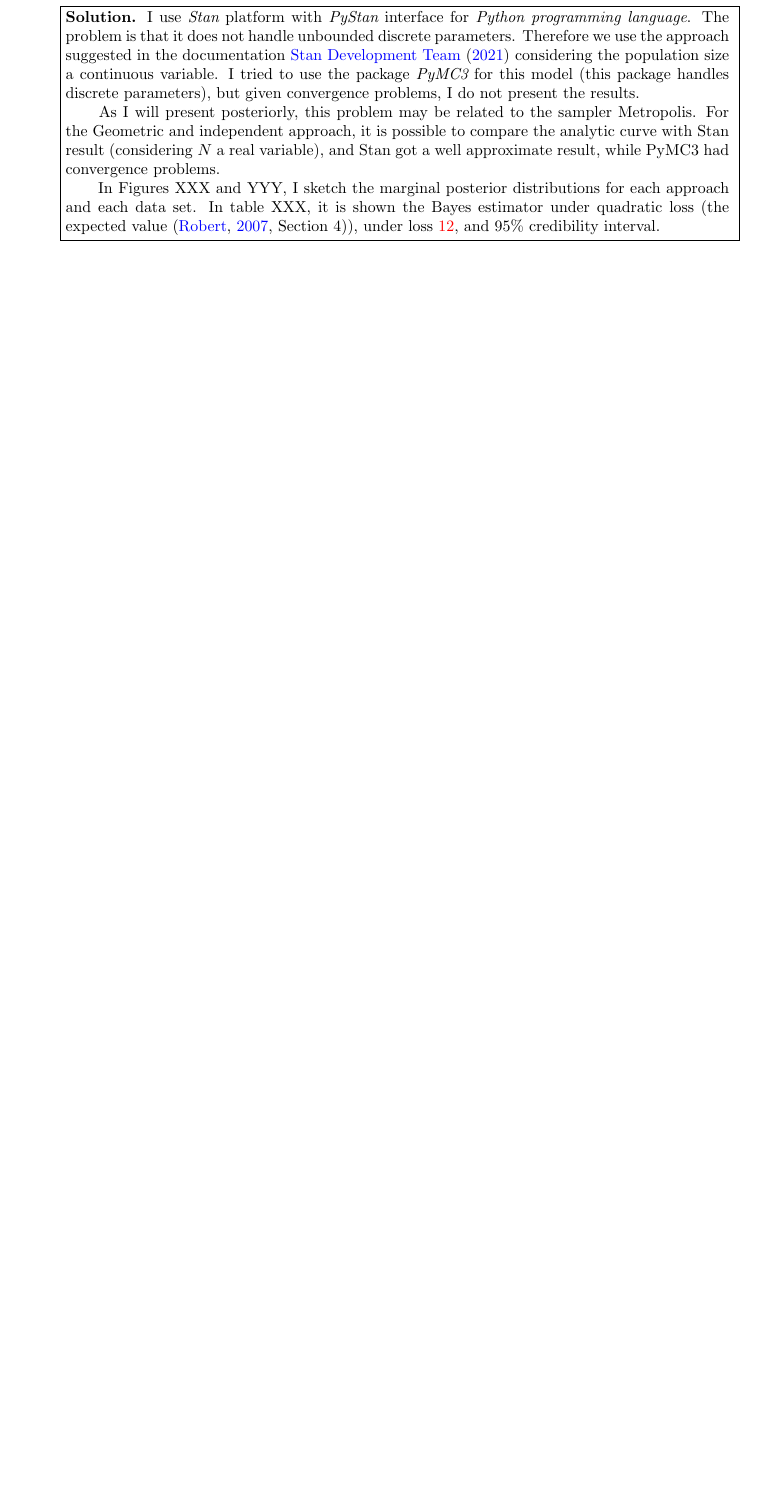
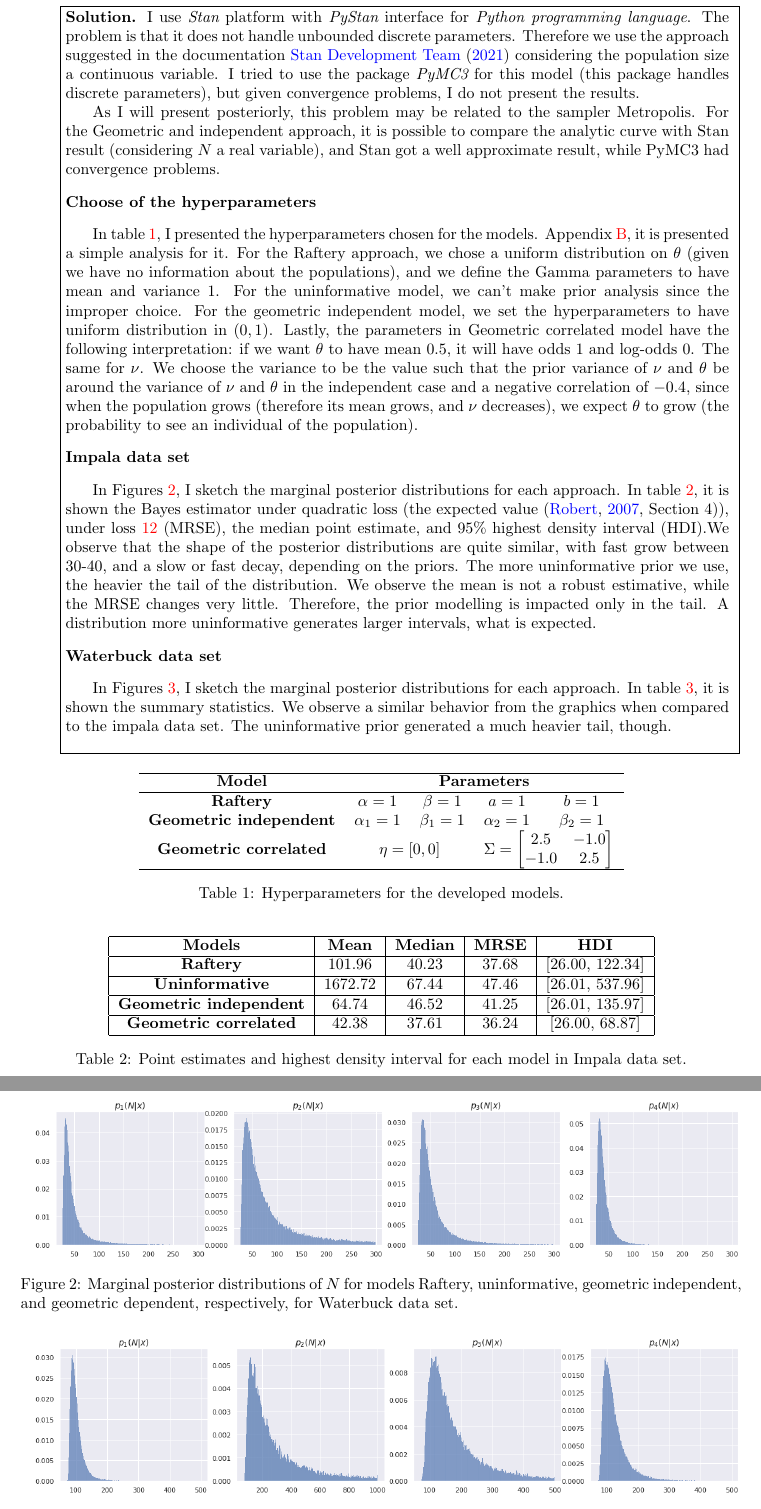
Before and after one commit to lucasmoschen/phd-bayesian-statistics, a LaTeX problem sheet (notes/final_assignment/A2.tex, which reads notes/final_assignment/exercises/i.tex): part of page 9 of 10 before the commit and two parts of pages 9 and 10 of 11 after it, the two joined at a grey line, cut so that both start at the same text, the shorter picture padded with empty space. Compiled offline with pdfLaTeX.

Commit message:
added exercise i

```diff
--- a/notes/final_assignment/exercises/i.tex
+++ b/notes/final_assignment/exercises/i.tex
@@ -9,19 +9,106 @@
     package handles discrete parameters), but given convergence problems,
     I do not present the results.
 
-    \hspace{6mm} As I will present posteriorly, this problem
+    \ind As I will present posteriorly, this problem
     may be related to the sampler Metropolis. For the Geometric and
     independent approach, it is possible to compare the analytic curve with
     Stan result (considering $N$ a real variable), and Stan got a well
     approximate result, while PyMC3 had convergence problems.
 
-    \hspace{6mm} In Figures XXX and YYY, I sketch the marginal posterior
-    distributions for each approach and each data set. In table XXX, it is
+    \vspace{2ex}
+
+    {\bf Choose of the hyperparameters}
+
+    \vspace{2ex}
+
+    \ind In table \ref{tab:hyperparameters-models}, I presented the hyperparameters
+    chosen for the models. Appendix \ref{sec:prior-predictive-checking}, it is
+    presented a simple analysis for it. For the Raftery approach, we chose a
+    uniform distribution on $\theta$ (given we have no information about the
+    populations), and we define the Gamma parameters to have mean and variance
+    1. For the uninformative model, we can't make prior analysis since the
+    improper choice. For the geometric independent model, we set the
+    hyperparameters to have uniform distribution in $(0,1)$. Lastly, the
+    parameters in Geometric correlated model have the following
+    interpretation: if we want $\theta$ to have mean 0.5, it will have odds 1
+    and log-odds 0. The same for $\nu$. We choose the variance to be the value
+    such that the prior variance
+    of $\nu$ and $\theta$ be around the variance of $\nu$ and $\theta$ in the independent case and a negative correlation of $-0.4$, since when the population grows
+    (therefore its mean grows, and $\nu$ decreases), we expect $\theta$ to
+    grow (the probability to see an individual of the population).
+
+    \vspace{2ex}
+
+    {\bf Impala data set}
+
+    \vspace{2ex}
+
+    \ind In Figures \ref{fig:marginal-posteriors}, I sketch the marginal posterior
+    distributions for each approach. In table \ref{tab:summary-statistics-posterior-impala}, it is
     shown the Bayes estimator under quadratic loss (the expected value
-    \cite[Section 4]{Robert2007}), under loss \ref{eq:relative_loss}, and 95\%
-    credibility interval.
+    \cite[Section 4]{Robert2007}), under loss \ref{eq:relative_loss} (MRSE),
+    the median point estimate, and 95\%
+    highest density interval (HDI).We observe that the shape of
+    the posterior distributions are quite similar, with fast grow between
+    30-40, and a slow or fast decay, depending on the priors. The more
+    uninformative prior we use, the heavier the tail of the distribution. We
+    observe the mean is not a robust estimative, while the MRSE changes very
+    little. Therefore, the prior modelling is impacted only in the tail. A
+    distribution more uninformative generates larger intervals, what is
+    expected.
+
+    \vspace{2ex}
+
+    {\bf Waterbuck data set}
+
+    \vspace{2ex}
+
+    \ind In Figures \ref{fig:marginal-posteriors-waterbuck}, I sketch the marginal posterior
+    distributions for each approach. In table \ref{tab:summary-statistics-posterior-waterbuck}, it is
+    shown the summary statistics. We observe a similar behavior from the
+    graphics when compared to the impala data set. The
+    uninformative prior generated a much heavier tail, though.
+
+    \vspace{2ex}
 }
 }
 
+\begin{table}[!ht]
+    \centering
+    \begin{tabular}{ccccc}
+    \hline
+    \textbf{Model}                 & \multicolumn{4}{c}{\textbf{Parameters}}                                                                           \\ \hline
+    \textbf{Raftery}               & $\alpha = 1$       & $\beta =1 $      & $a = 1$                                & $b = 1$                              \\
+    \textbf{Geometric independent} & $\alpha_1 = 1$     & $\beta_1 = 1$    & $\alpha_2 = 1$                         & $\beta_2 = 1$                        \\
+    \textbf{Geometric correlated}  & \multicolumn{2}{c}{$\eta = [0, 0]$} & \multicolumn{2}{c}{$\Sigma = \begin{bmatrix} 2.5 & -1.0 \\ -1.0 & 2.5 \end{bmatrix}$} \\ \hline
+    \end{tabular}
+    \caption{Hyperparameters for the developed models.}
+    \label{tab:hyperparameters-models}
+\end{table}
 
-\vspace{2ex}
+\begin{figure}[ht]
+    \centering
+    \includegraphics[width=\textwidth]{../../images/marginal-distributions.png}
+    \caption{Marginal posterior distributions of $N$ for models Raftery, uninformative, geometric independent, and geometric dependent, respectively, for Waterbuck data set.}
+    \label{fig:marginal-posteriors}
+\end{figure}
+
+\begin{table}[!ht]
+    \centering
+    \begin{tabular}{|c|c|c|c|c|}
+        \hline
+        {\bf Models} & {\bf Mean} &  {\bf Median} &   {\bf MRSE} &
+        {\bf HDI} \\\hline
+        {\bf Raftery} &   101.96 &   40.23 &  37.68 &  [26.00, 122.34] \\\hline
+        {\bf Uninformative} &  1672.72 &   67.44 &  47.46 &   [26.01, 537.96] \\\hline
+        {\bf Geometric independent} &    64.74 &   46.52 &  41.25 &  [26.01, 135.97] \\\hline
+        {\bf Geometric correlated} &    42.38 &   37.61 &  36.24 &    [26.00, 68.87] \\\hline
+        \end{tabular}
+        \caption{Point estimates and highest density interval for each model in Impala data set.}
+        \label{tab:summary-statistics-posterior-impala}
+\end{table}
+
+\begin{figure}[!ht]
+    \centering
+    \includegraphics[width=\textwidth]{../../images/marginal-distributions-waterbuck.png}
+    \caption{Marginal posterior distributions of $N$ for models Raftery, uninformative, geometric independent, and geometric dependent, respectively, for Waterbuck data set.}
```
Also changed, not shown: notes/final_assignment/A2.tex (+3 -0 lines), notes/final_assignment/exercises/h.tex (+2 -3 lines), images/marginal-distributions-waterbuck.png (added), images/marginal-distributions.png (added), notes/final_assignment/A2.pdf, notes/final_assignment/exercises/i.tex (16 more changed lines), 1 other file.
